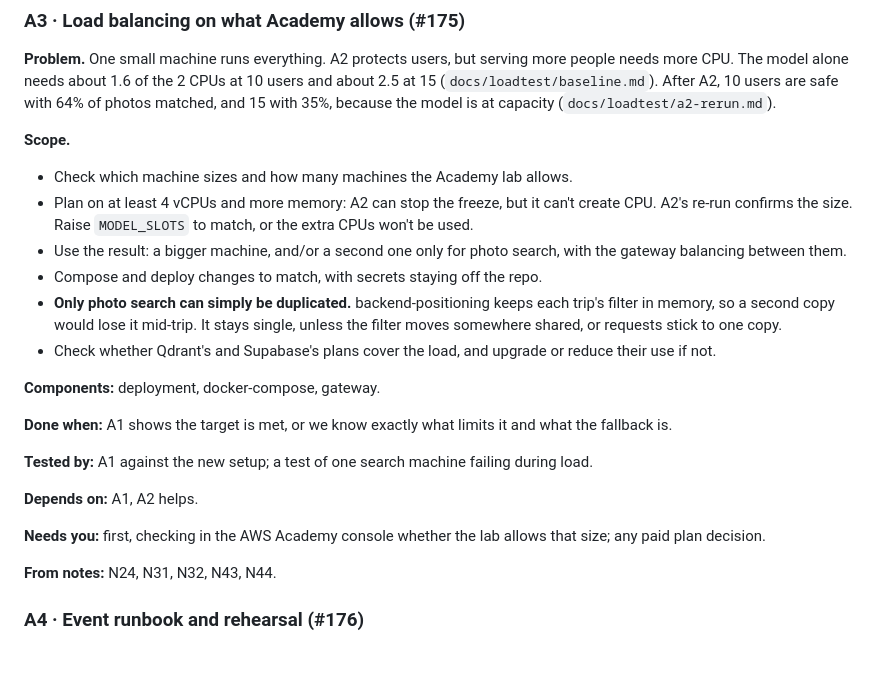
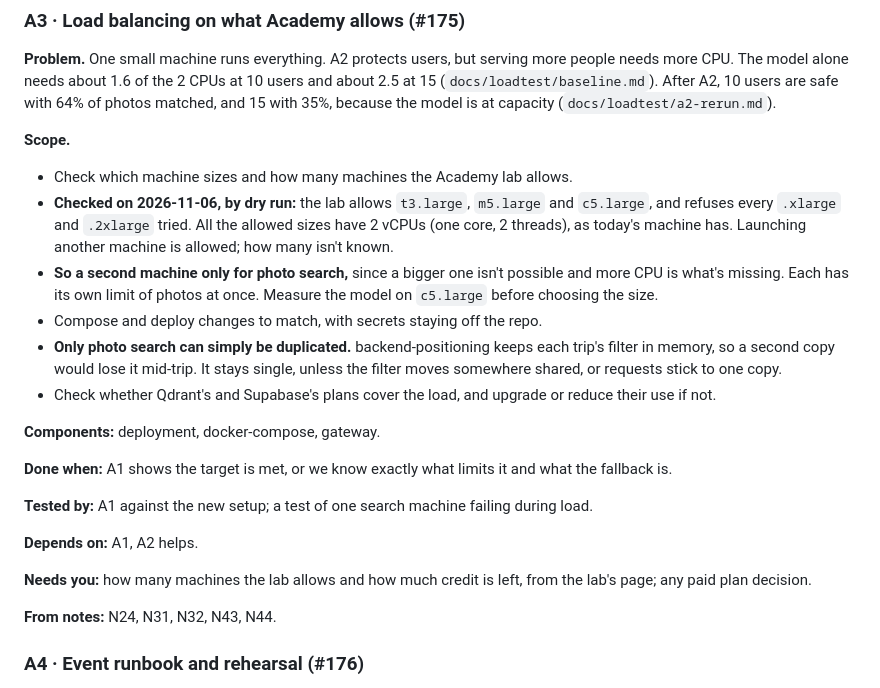
Before and after one commit to MiguelCock/4u, a Markdown page: docs/roadmap/0.6-stories.md, the part around the change. GitHub-like rendering; blank space fills up the shorter version.

```diff
--- a/docs/roadmap/0.6-stories.md
+++ b/docs/roadmap/0.6-stories.md
@@ -105,8 +105,8 @@ The event is at EAFIT, with about 10 people on the standard user flow, on the AW
 
 **Scope.**
 - Check which machine sizes and how many machines the Academy lab allows.
-- Plan on at least 4 vCPUs and more memory: A2 can stop the freeze, but it can't create CPU. A2's re-run confirms the size. Raise `MODEL_SLOTS` to match, or the extra CPUs won't be used.
-- Use the result: a bigger machine, and/or a second one only for photo search, with the gateway balancing between them.
+- **Checked on 2026-11-06, by dry run:** the lab allows `t3.large`, `m5.large` and `c5.large`, and refuses every `.xlarge` and `.2xlarge` tried. All the allowed sizes have 2 vCPUs (one core, 2 threads), as today's machine has. Launching another machine is allowed; how many isn't known.
+- **So a second machine only for photo search,** since a bigger one isn't possible and more CPU is what's missing. Each has its own limit of photos at once. Measure the model on `c5.large` before choosing the size.
 - Compose and deploy changes to match, with secrets staying off the repo.
 - **Only photo search can simply be duplicated.** backend-positioning keeps each trip's filter in memory, so a second copy would lose it mid-trip. It stays single, unless the filter moves somewhere shared, or requests stick to one copy.
 - Check whether Qdrant's and Supabase's plans cover the load, and upgrade or reduce their use if not.
@@ -119,7 +119,7 @@ The event is at EAFIT, with about 10 people on the standard user flow, on the AW
 
 **Depends on:** A1, A2 helps.
 
-**Needs you:** first, checking in the AWS Academy console whether the lab allows that size; any paid plan decision.
+**Needs you:** how many machines the lab allows and how much credit is left, from the lab's page; any paid plan decision.
 
 **From notes:** N24, N31, N32, N43, N44.
 
```
Also changed, not shown: docs/loadtest/a2-rerun.md (+2 -2 lines), docs/loadtest/baseline.md (+1 -1 lines).
